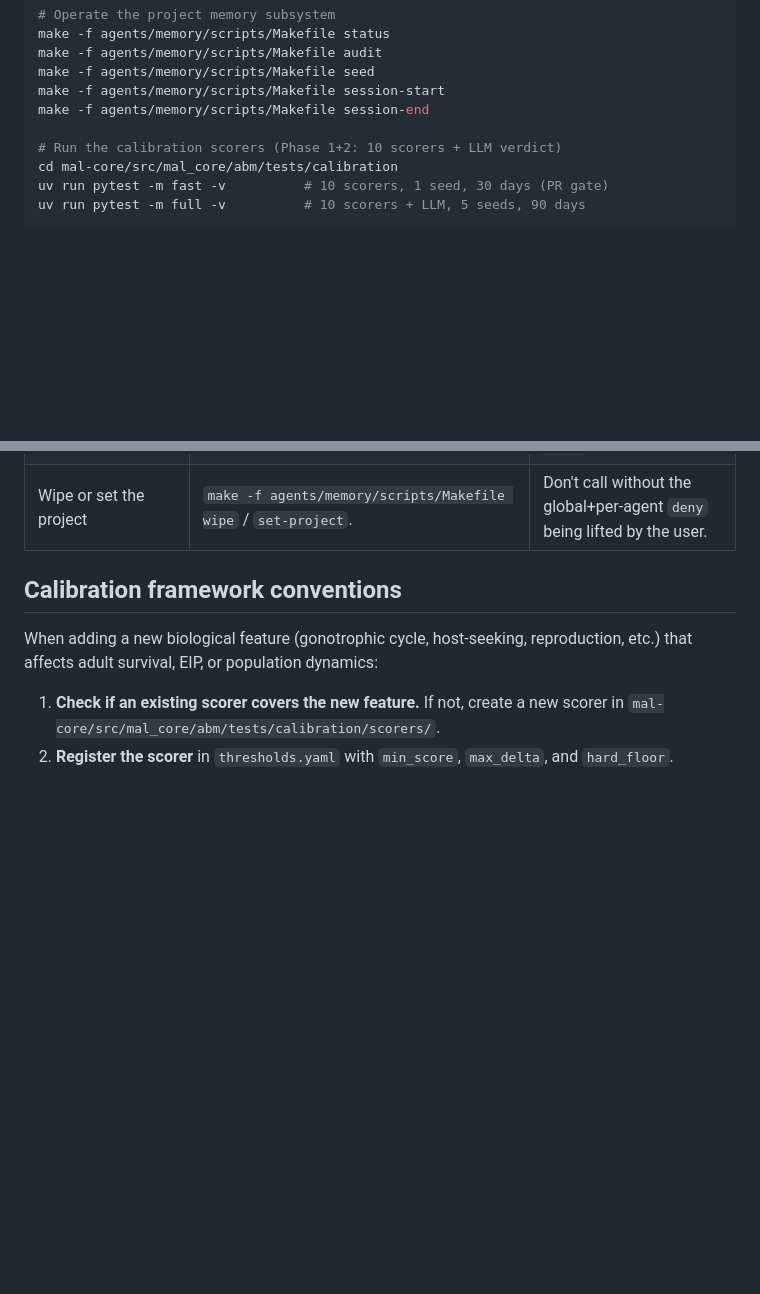
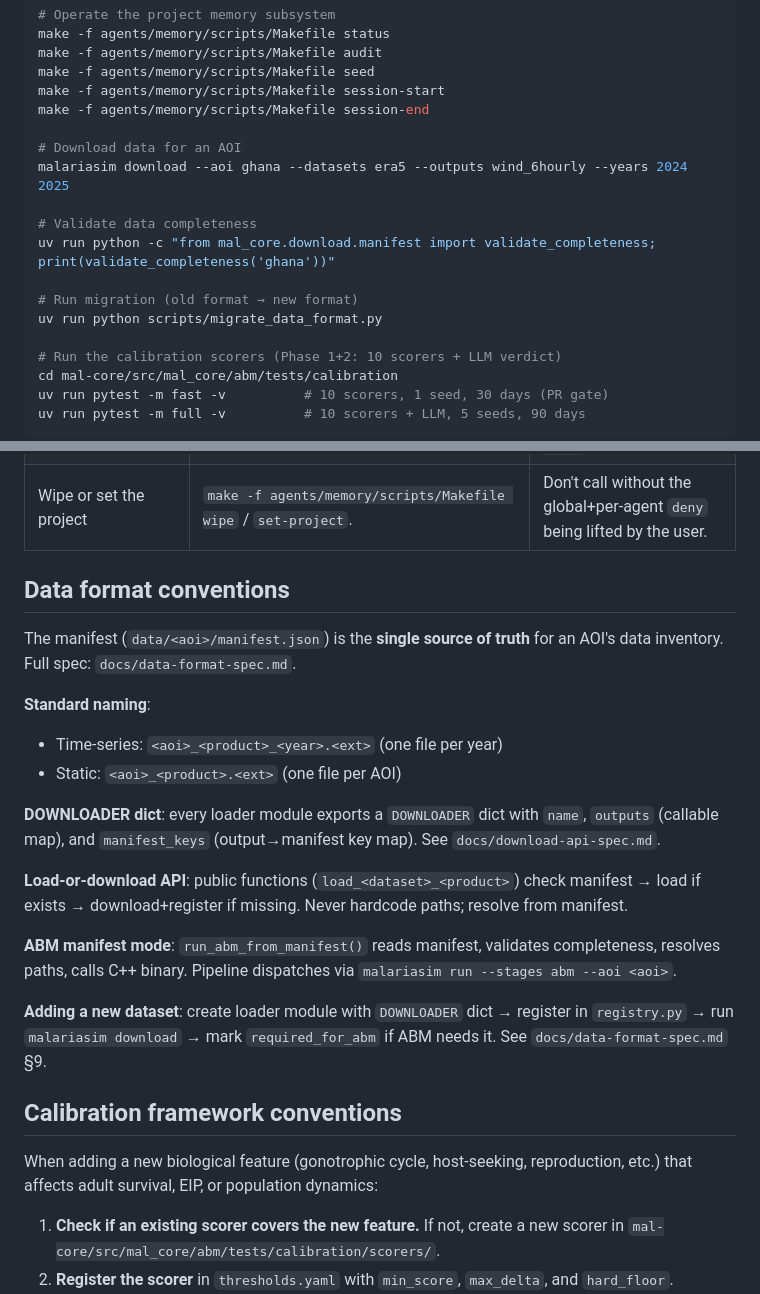
Before and after one commit to ANFAIA/MalariaSentinel, a Markdown page: AGENTS.md, 2 parts joined by grey strips. Drawn GitHub-style; blank space fills up the shorter version.

```diff
--- a/AGENTS.md
+++ b/AGENTS.md
@@ -38,6 +38,15 @@ make -f agents/memory/scripts/Makefile audit
 make -f agents/memory/scripts/Makefile seed
 make -f agents/memory/scripts/Makefile session-start
 make -f agents/memory/scripts/Makefile session-end
+
+# Download data for an AOI
+malariasim download --aoi ghana --datasets era5 --outputs wind_6hourly --years 2024 2025
+
+# Validate data completeness
+uv run python -c "from mal_core.download.manifest import validate_completeness; print(validate_completeness('ghana'))"
+
+# Run migration (old format → new format)
+uv run python scripts/migrate_data_format.py
 
 # Run the calibration scorers (Phase 1+2: 10 scorers + LLM verdict)
 cd mal-core/src/mal_core/abm/tests/calibration
@@ -180,6 +189,22 @@ Promotion moves stable, useful code from an experiment into the core tier. It is
 | Edit a protected file | Ask the user (the `ask` prompt is the mechanism). | Don't try to bypass the `ask` prompt via delegation. |
 | Push to remote after a rewrite | `git ps origin main` (force-with-lease). | Don't use `git push --force`. |
 | Wipe or set the project | `make -f agents/memory/scripts/Makefile wipe` / `set-project`. | Don't call without the global+per-agent `deny` being lifted by the user. |
+
+## Data format conventions
+
+The manifest (`data/<aoi>/manifest.json`) is the **single source of truth** for an AOI's data inventory. Full spec: `docs/data-format-spec.md`.
+
+**Standard naming**:
+- Time-series: `<aoi>_<product>_<year>.<ext>` (one file per year)
+- Static: `<aoi>_<product>.<ext>` (one file per AOI)
+
+**DOWNLOADER dict**: every loader module exports a `DOWNLOADER` dict with `name`, `outputs` (callable map), and `manifest_keys` (output→manifest key map). See `docs/download-api-spec.md`.
+
+**Load-or-download API**: public functions (`load_<dataset>_<product>`) check manifest → load if exists → download+register if missing. Never hardcode paths; resolve from manifest.
+
+**ABM manifest mode**: `run_abm_from_manifest()` reads manifest, validates completeness, resolves paths, calls C++ binary. Pipeline dispatches via `malariasim run --stages abm --aoi <aoi>`.
+
+**Adding a new dataset**: create loader module with `DOWNLOADER` dict → register in `registry.py` → run `malariasim download` → mark `required_for_abm` if ABM needs it. See `docs/data-format-spec.md` §9.
 
 ## Calibration framework conventions
 
```
Also changed, not shown: docs/data-format-spec.md (added, +368 -0 lines).
